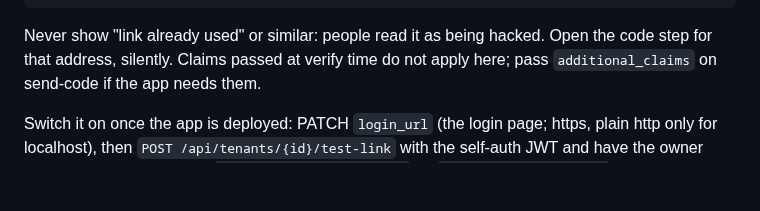
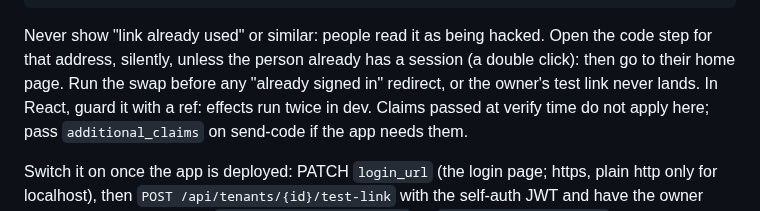
Before and after one commit to EffortlessAPI/effortless-skills, a Markdown page: skills/effortless-magic-links/SKILL.md, the part around the change. Drawn GitHub-style; blank space fills up the shorter version.

Commit message:
effortless-magic-links: sign-in link edge cases found testing on a real app
A double click goes home, the swap runs before the signed-in redirect, and
React needs a ref because effects run twice in dev.

Co-Authored-By: Claude Opus 5.5 <noreply@anthropic.com>

````diff
--- a/skills/effortless-magic-links/SKILL.md
+++ b/skills/effortless-magic-links/SKILL.md
@@ -495,7 +495,10 @@ if (token && email) {
 ```
 
 Never show "link already used" or similar: people read it as being hacked.
-Open the code step for that address, silently. Claims passed at verify time
+Open the code step for that address, silently, unless the person already has
+a session (a double click): then go to their home page. Run the swap before any
+"already signed in" redirect, or the owner's test link never lands. In React, guard
+it with a ref: effects run twice in dev. Claims passed at verify time
 do not apply here; pass `additional_claims` on send-code if the app needs them.
 
 Switch it on once the app is deployed: PATCH `login_url` (the login page;
````
